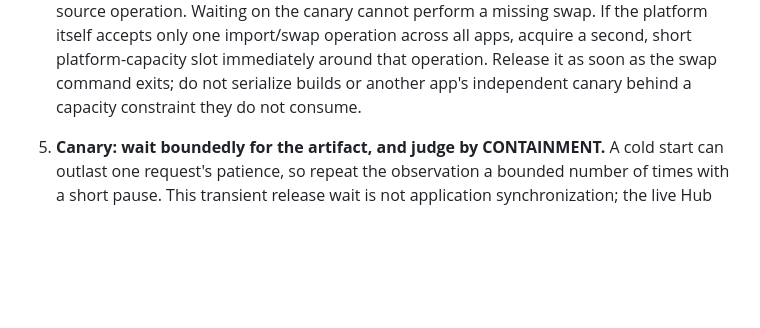
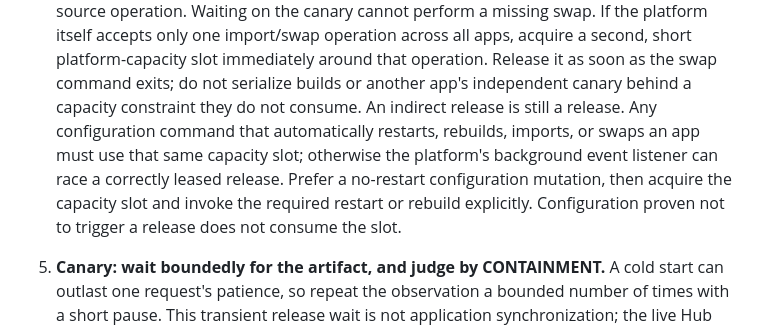
Before and after one commit to ZacTallberg/hub-scaffold, a Markdown page: patterns/deploy-runbook.md, the part around the change. GitHub-like rendering; blank space fills up the shorter version.

Commit message:
Keep indirect releases inside platform capacity

```diff
--- a/patterns/deploy-runbook.md
+++ b/patterns/deploy-runbook.md
@@ -67,6 +67,11 @@ command for each, keep it beside the runbook, and every step below becomes liter
    short platform-capacity slot immediately around that operation. Release it as soon as the swap
    command exits; do not serialize builds or another app's independent canary behind a capacity
    constraint they do not consume.
+   An indirect release is still a release. Any configuration command that automatically restarts,
+   rebuilds, imports, or swaps an app must use that same capacity slot; otherwise the platform's
+   background event listener can race a correctly leased release. Prefer a no-restart configuration
+   mutation, then acquire the capacity slot and invoke the required restart or rebuild explicitly.
+   Configuration proven not to trigger a release does not consume the slot.
 5. **Canary: wait boundedly for the artifact, and judge by CONTAINMENT.** A cold start can outlast
    one request's patience, so repeat the observation a bounded number of times with a short pause.
    This transient release wait is not application synchronization; the live Hub remains push-only.
```
